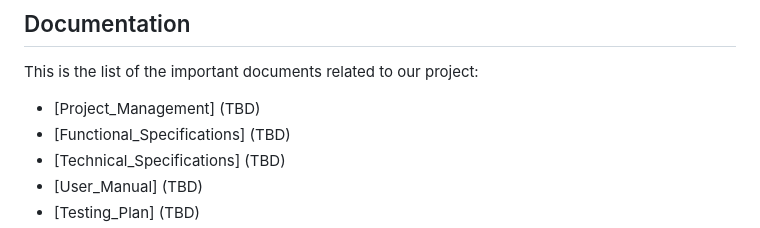
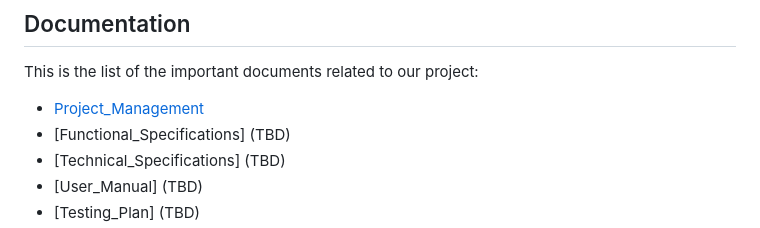
Before and after one commit to algosup/2023-2024-project-5-flutter-team-2, a Markdown page: README.md, the part around the change. GitHub-like rendering.

```diff
--- a/README.md
+++ b/README.md
@@ -25,7 +25,7 @@ In this project, the client want us to create the prototype of the app with the
 
 This is the list of the important documents related to our project:
 
-- [Project_Management] (TBD)
+- [Project_Management](Docs/Management/Project_Management.md)
 - [Functional_Specifications] (TBD)
 - [Technical_Specifications] (TBD)
 - [User_Manual] (TBD)
```
